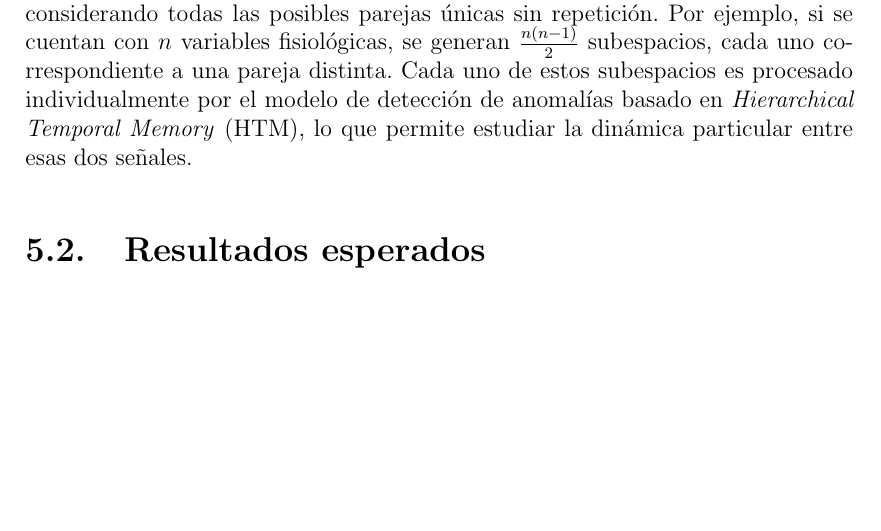
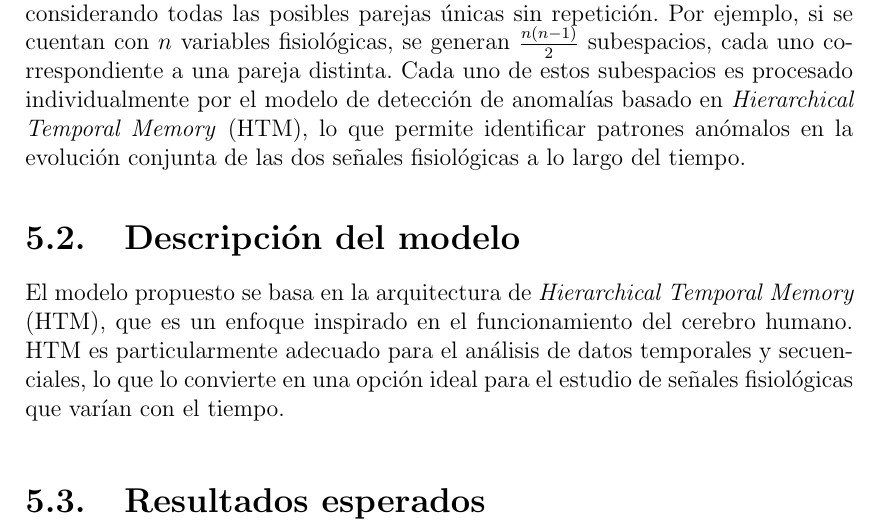
Before and after one commit to Daniel27110/htm-patient-monitoring, a LaTeX thesis (doc/main.tex, which reads doc/Chapters/Chapter5.tex): part of page 17 of 21, cut so that both start at the same text, the shorter picture padded with empty space. Compiled offline with pdfLaTeX.

Commit message:
Enhanced Chapter 5 with basic model description

```diff
--- a/doc/Chapters/Chapter5.tex
+++ b/doc/Chapters/Chapter5.tex
@@ -4,7 +4,11 @@
 
 A diferencia de enfoques anteriores que analizaban todas las señales médicas como una única entrada conjunta, en este trabajo se propone una estrategia basada en la exploración de relaciones específicas entre variables fisiológicas. En lugar de tratar el conjunto de signos vitales como una entidad monolítica, se opta por aplicar un modelo de detección de anomalías a cada pareja de señales disponible. Es decir, se estudia cada combinación posible de dos señales fisiológicas como un subespacio independiente, lo que permite estudiar la forma en que se relacionan y evolucionan conjuntamente esas dos señales a lo largo del tiempo, capturando interacciones que pueden reflejar cambios fisiológicos relevantes en el estado del paciente.
 
-Concretamente, se analizan las parejas máximas (\textit{max pairs}) formadas a partir del conjunto total de signos vitales disponibles. Este concepto se refiere al número máximo de combinaciones posibles entre dos elementos de un conjunto, considerando todas las posibles parejas únicas sin repetición. Por ejemplo, si se cuentan con $n$ variables fisiológicas, se generan $\frac{n(n-1)}{2}$ subespacios, cada uno correspondiente a una pareja distinta. Cada uno de estos subespacios es procesado individualmente por el modelo de detección de anomalías basado en \textit{Hierarchical Temporal Memory }(HTM), lo que permite estudiar la dinámica particular entre esas dos señales.
+Concretamente, se analizan las parejas máximas (\textit{max pairs}) formadas a partir del conjunto total de signos vitales disponibles. Este concepto se refiere al número máximo de combinaciones posibles entre dos elementos de un conjunto, considerando todas las posibles parejas únicas sin repetición. Por ejemplo, si se cuentan con $n$ variables fisiológicas, se generan $\frac{n(n-1)}{2}$ subespacios, cada uno correspondiente a una pareja distinta. Cada uno de estos subespacios es procesado individualmente por el modelo de detección de anomalías basado en \textit{Hierarchical Temporal Memory }(HTM), lo que permite identificar patrones anómalos en la evolución conjunta de las dos señales fisiológicas a lo largo del tiempo.
+
+\section{Descripción del modelo}
+
+El modelo propuesto se basa en la arquitectura de \textit{Hierarchical Temporal Memory} (HTM), que es un enfoque inspirado en el funcionamiento del cerebro humano. HTM es particularmente adecuado para el análisis de datos temporales y secuenciales, lo que lo convierte en una opción ideal para el estudio de señales fisiológicas que varían con el tiempo.
 
 \medskip
 
```
Also changed, not shown: doc/main.pdf.
